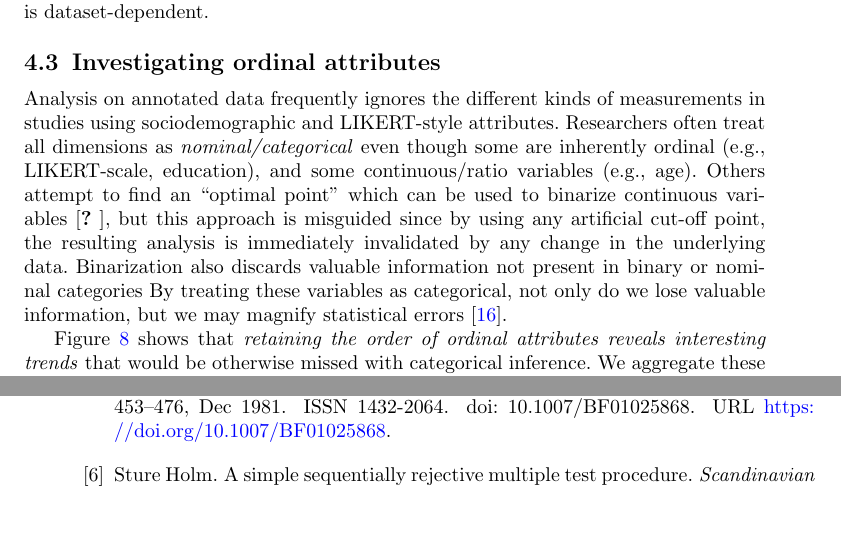
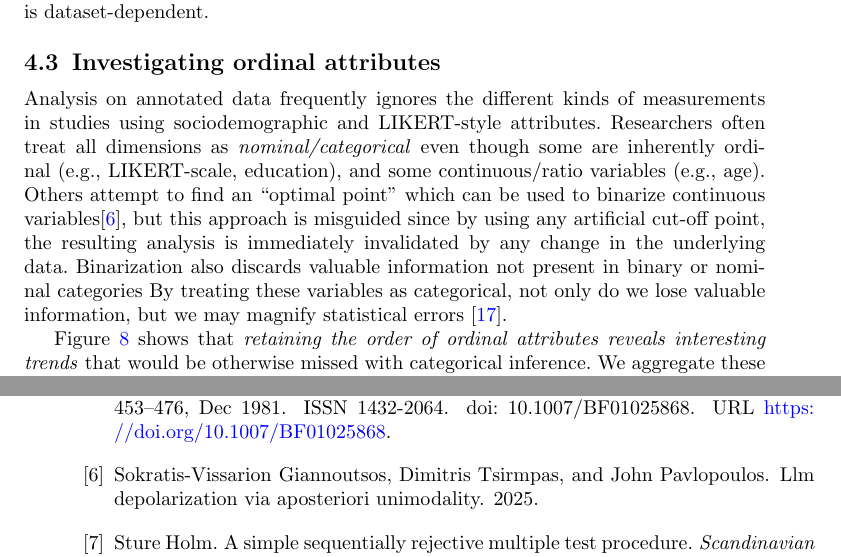
Before and after one commit to dimits-ts/aposteriori-unimodality, a LaTeX paper (manuscript/main.tex, which reads manuscript/refs.bib): two parts of pages 15 and 18 of 22, joined at a grey line, cut so that both start at the same text, the shorter picture padded with empty space. Compiled offline with pdfLaTeX; a missing bibliography style is replaced by a similar one.

Commit message:
add citation for sokratis

```diff
--- a/manuscript/main.tex
+++ b/manuscript/main.tex
@@ -618,7 +618,7 @@ Importantly, these effects do not necessarily sum to zero, which suggests that \
 	\label{fig:ordinal}
 \end{figure}
 
-Analysis on annotated data frequently ignores the different kinds of measurements in studies using sociodemographic and LIKERT-style attributes. Researchers often treat all dimensions as \emph{nominal/categorical} even though some are inherently ordinal (e.g., LIKERT-scale, education), and some continuous/ratio variables (e.g., age). Others attempt to find an ``optimal point'' which can be used to binarize continuous variables \cite{Sokratis}, but this approach is misguided since by using any artificial cut-off point, the resulting analysis is immediately invalidated by any change in the underlying data. Binarization also discards valuable information not present in binary or nominal categories By treating these variables as categorical, not only do we lose valuable information, but we may magnify statistical errors \cite{Streiner2002}.
+Analysis on annotated data frequently ignores the different kinds of measurements in studies using sociodemographic and LIKERT-style attributes. Researchers often treat all dimensions as \emph{nominal/categorical} even though some are inherently ordinal (e.g., LIKERT-scale, education), and some continuous/ratio variables (e.g., age). Others attempt to find an ``optimal point'' which can be used to binarize continuous variables\cite{sokratis}, but this approach is misguided since by using any artificial cut-off point, the resulting analysis is immediately invalidated by any change in the underlying data. Binarization also discards valuable information not present in binary or nominal categories By treating these variables as categorical, not only do we lose valuable information, but we may magnify statistical errors \cite{Streiner2002}.
 
 Figure~\ref{fig:ordinal} shows that \emph{retaining the order of ordinal attributes reveals interesting trends} that would be otherwise missed with categorical inference. We aggregate these trends in two patterns; \emph{``Escalating''} and \emph{``Diverging''}.
 
--- a/manuscript/refs.bib
+++ b/manuscript/refs.bib
@@ -426,3 +426,10 @@
 	address  = "India",
 	language = "en"
 }
+
+@unpublished{sokratis,
+	author = {Sokratis-Vissarion Giannoutsos and Dimitris Tsirmpas and John Pavlopoulos},
+	title = {LLM Depolarization via Aposteriori Unimodality},
+	institution = {Athens University of Economics and Bussiness},
+	year = {2025},
+}
```
